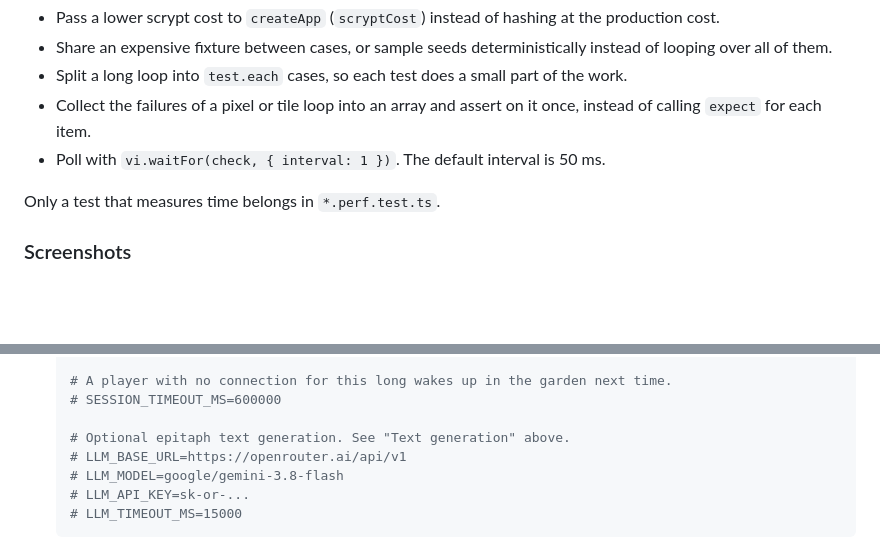
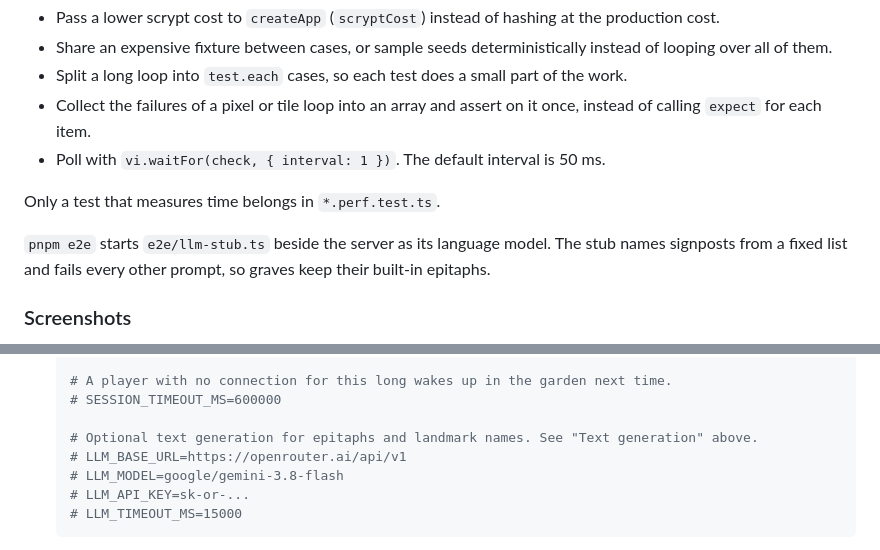
Before and after one commit to geekitycom/explore, a Markdown page: README.md, 2 parts joined by grey strips. GitHub-like rendering; blank space fills up the shorter version.

```diff
--- a/README.md
+++ b/README.md
@@ -122,6 +126,8 @@ Every unit test has a budget of 1000 ms. A test that takes longer fails with a m
 - Poll with `vi.waitFor(check, { interval: 1 })`. The default interval is 50 ms.
 
 Only a test that measures time belongs in `*.perf.test.ts`.
+
+`pnpm e2e` starts `e2e/llm-stub.ts` beside the server as its language model. The stub names signposts from a fixed list and fails every other prompt, so graves keep their built-in epitaphs.
 
 ### Screenshots
 
@@ -221,7 +227,7 @@ These steps assume a Linux server with Docker, dockge's stack directory `/opt/st
    # A player with no connection for this long wakes up in the garden next time.
    # SESSION_TIMEOUT_MS=600000
 
-   # Optional epitaph text generation. See "Text generation" above.
+   # Optional text generation for epitaphs and landmark names. See "Text generation" above.
    # LLM_BASE_URL=https://openrouter.ai/api/v1
    # LLM_MODEL=google/gemini-3.8-flash
    # LLM_API_KEY=sk-or-...
```
Also changed, not shown: other parts of README.md (+26 -22 lines), backlog/docs/doc-1 - Architecture.md (+5 -3 lines), backlog/docs/doc-2 - Decision-log.md (+11 -1 lines).
